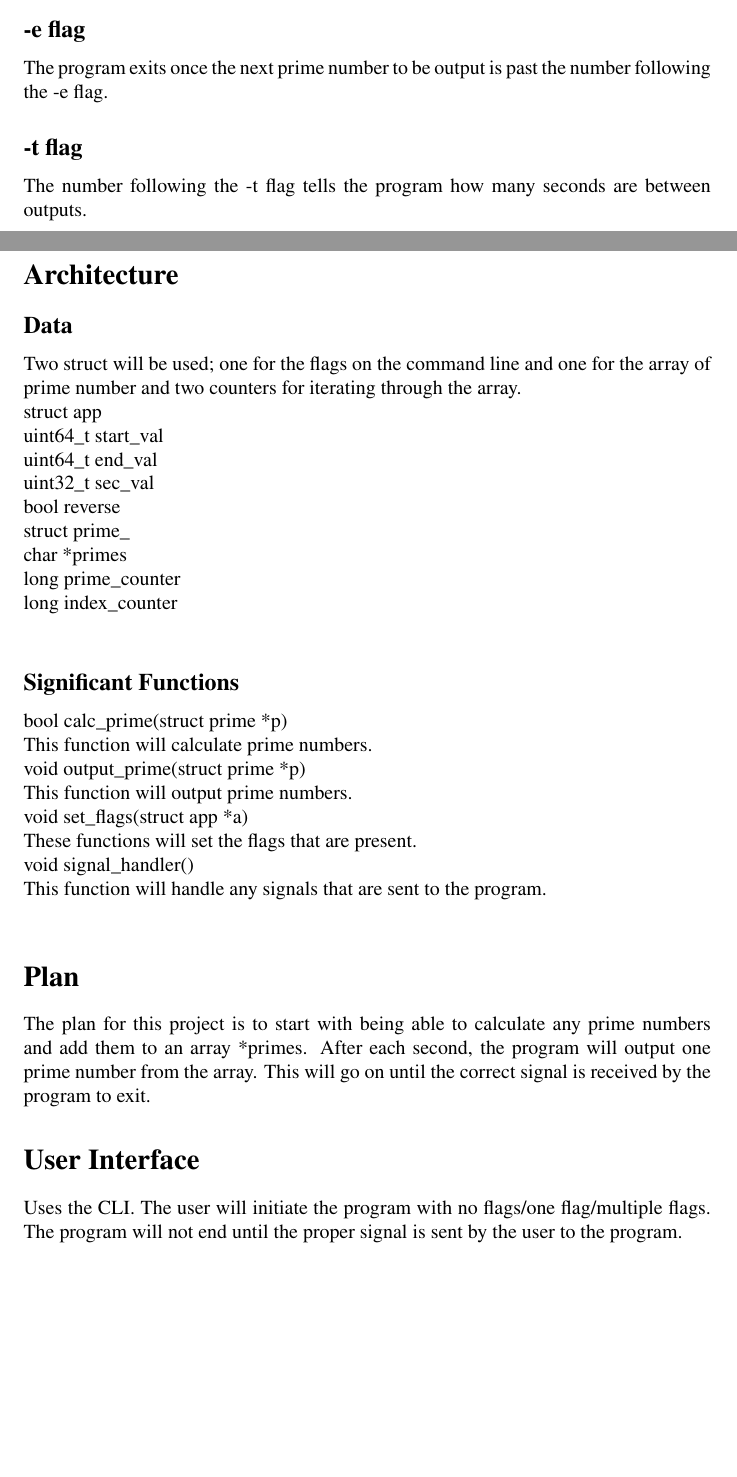
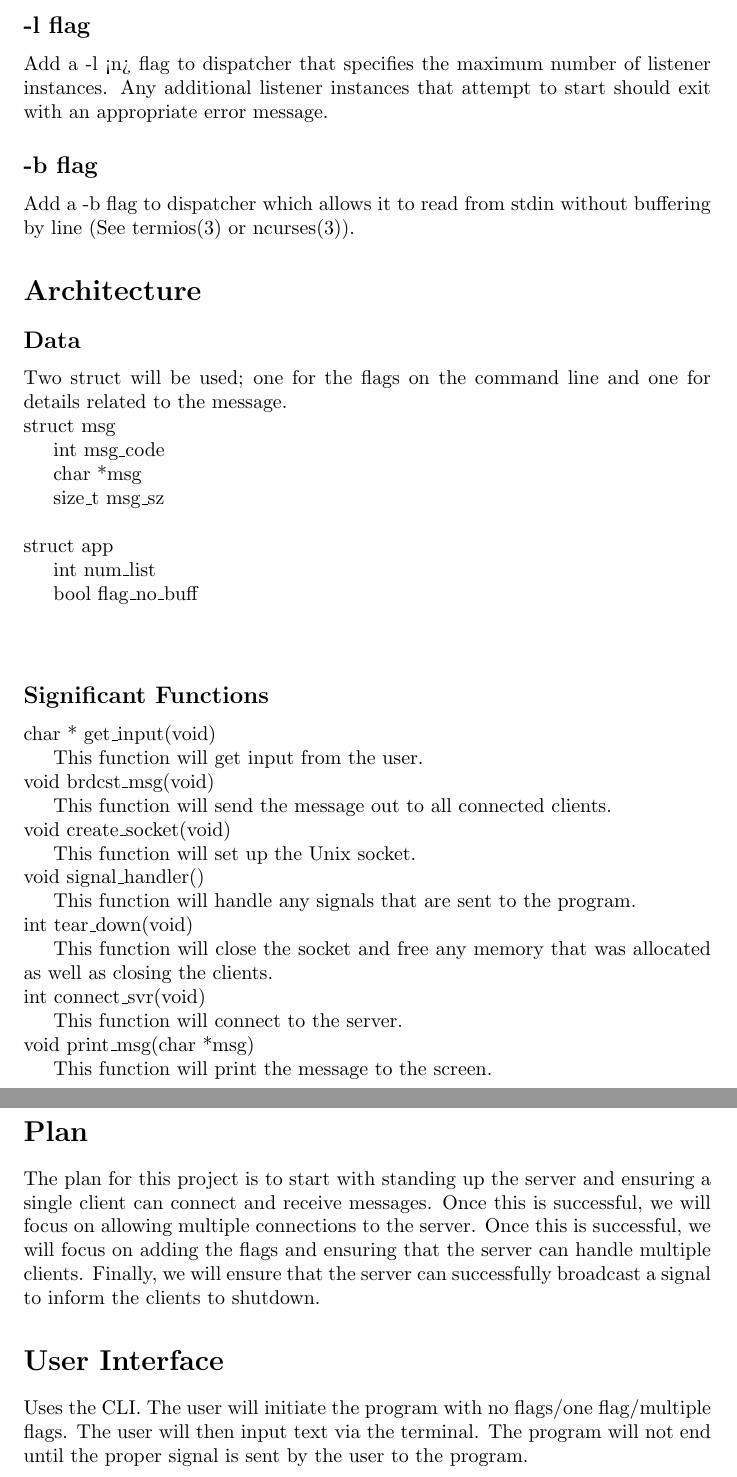
Before and after one commit to ItsNyctophilia/relay, a LaTeX document (doc/design.tex): two parts of pages 1 and 2 of 2 before the commit and two parts of pages 2 and 3 of 3 after it, joined at a grey line, cut at the place of the change, the shorter picture padded with empty space. Compiled offline with pdfLaTeX.

Commit message:
Add design plan

```diff
--- a/doc/design.tex
+++ b/doc/design.tex
@@ -20,4 +28,0 @@
-  \subsection*{-e flag}
-  The program exits once the next prime number to be output is past the number following the -e flag.
-  \subsection*{-t flag}
-  The number following the -t flag tells the program how many seconds are between outputs.
@@ -24,30 +32,51 @@
+  \subsection*{-l flag}
+  Add a -l <n> flag to dispatcher
+  that specifies the maximum number of listener instances. Any additional
+  listener instances that attempt to start should exit with an appropriate error
+  message.
+  \subsection*{-b flag}
+  Add a -b flag to dispatcher which allows it to read from stdin without buffering
+  by line (See termios(3) or ncurses(3)).
+
   \section*{Architecture}
   \subsection*{Data}
-Two struct will be used; one for the flags on the command line and one for the array of prime number and two counters for iterating through the array.\\
+Two struct will be used; one for the flags on the command line and one for details related to the message.\\
+struct msg{\\
+\qquad \indent int msg\_code\\
+\qquad \indent char *msg\\
+\qquad \indent size\_t msg\_sz\\
+}\\
 struct app{\\
-\qquad uint64\_t start\_val\\
-\qquad uint64\_t end\_val\\
-\qquad uint32\_t sec\_val\\
-\qquad bool reverse\\
-}
-struct prime\_{\\
-\qquad char *primes\\
-\qquad long prime\_counter\\
-\qquad long index\_counter\\
-}
+\qquad \indent int num\_list\\
+\qquad \indent bool flag\_no\_buff\\
+}\\
   \subsection*{Significant Functions}
-  bool calc\_prime(struct prime *p)\\
-  \qquad This function will calculate prime numbers.\\
-  void output\_prime(struct prime *p)\\
-  \qquad This function will output prime numbers.\\
-  void set\_flags(struct app *a)\\
-  \qquad These functions will set the flags that are present.\\
+  char * get\_input(void)\\
+  \qquad \indent This function will get input from the user.\\
+  void brdcst\_msg(void)\\
+  \qquad \indent This function will send the message out to all connected clients.\\
+  void create\_socket(void)\\
+  \qquad \indent This function will set up the Unix socket.\\
   void signal\_handler()\\
-  \qquad This function will handle any signals that are sent to the program.\\
+  \qquad \indent This function will handle any signals that are sent to the program.\\
+  int tear\_down(void)\\
+  \qquad \indent This function will close the socket and free any memory that was allocated as well as closing
+  the clients.\\
+  int connect\_svr(void)\\
+  \qquad \indent This function will connect to the server.\\
+  void print\_msg(char *msg)\\
+  \qquad \indent This function will print the message to the screen.\\
+
   \section*{Plan}
-  The plan for this project is to start with being able to calculate any prime numbers and add them to an array *primes. After each second, the program will output one prime number from the array. This will go on until the correct signal is received by the program to exit.
+  The plan for this project is to start with standing up the server and ensuring a single client
+  can connect and receive messages. Once this is successful, we will focus on allowing multiple
+  connections to the server. Once this is successful, we will focus on adding the flags and
+    ensuring that the server can handle multiple clients. Finally, we will ensure that the server
+    can successfully broadcast a signal to inform the clients to shutdown.
   \section*{User Interface}
-Uses the CLI. The user will initiate the program with no flags/one flag/multiple flags. The program will not end until the proper signal is sent by the user to the program.
+Uses the CLI. The user will initiate the program with no flags/one flag/multiple flags. The user
+will then input text via the terminal. The program will not end until the proper signal is sent
+by the user to the program.
 \\
 \\
 \end{document}
```
Also changed, not shown: doc/design.pdf (added), doc/img/app_img.jpg (added), doc/design.tex (30 more changed lines).
